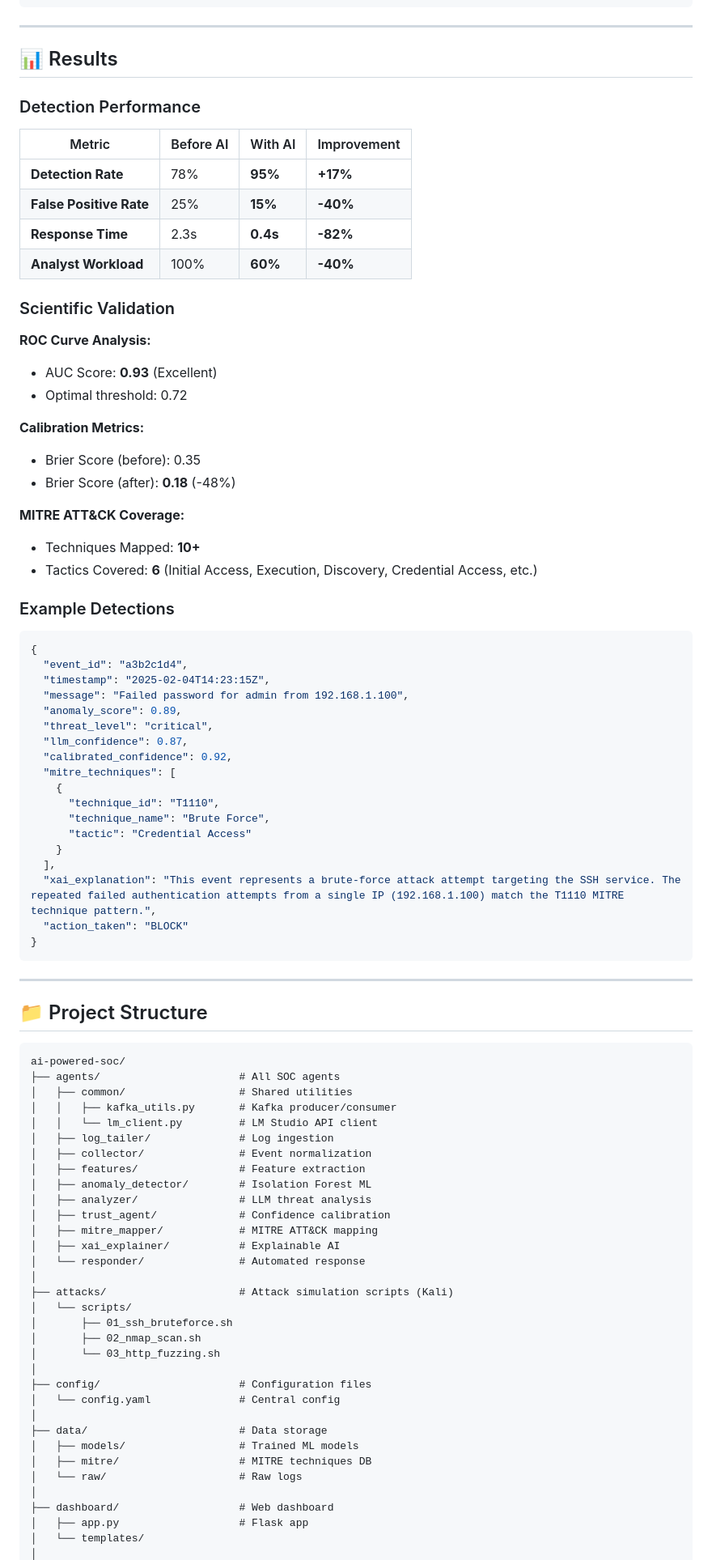
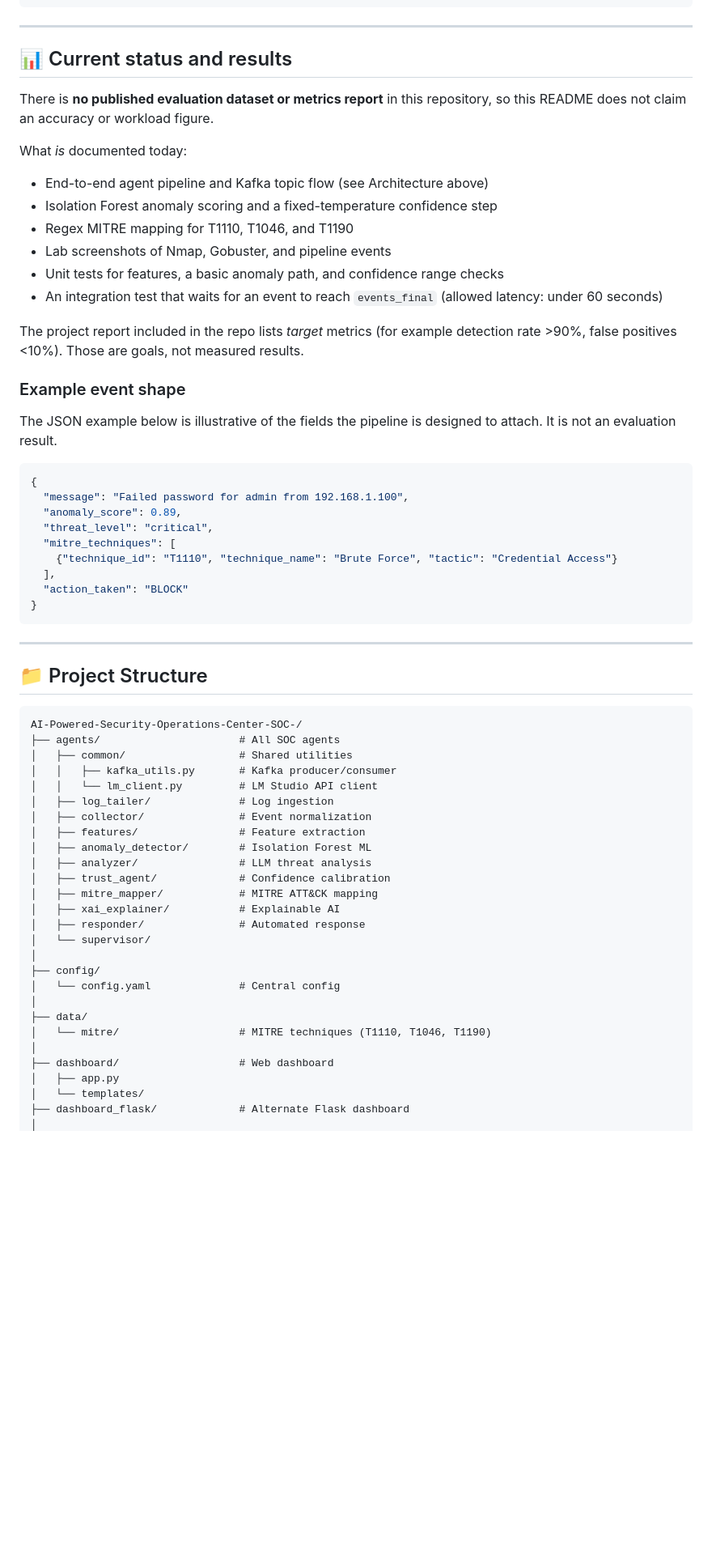
Before and after one commit to chaimaebouassab4-boop/AI-Powered-Security-Operations-Center-SOC-, a Markdown page: README.md, the part around one of its changes. Shown at 81% size. Rendered like a GitHub page; blank space fills up the shorter version.

Commit message:
docs: align README claims with what the repo implements

````diff
--- a/README.md
+++ b/README.md
@@ -292,50 +284,33 @@ jupyter notebook
 
 ---
 
-## 📊 Results
+## 📊 Current status and results
 
-### Detection Performance
+There is **no published evaluation dataset or metrics report** in this repository, so this README does not claim an accuracy or workload figure.
 
-| Metric | Before AI | With AI | Improvement |
-|--------|-----------|---------|-------------|
-| **Detection Rate** | 78% | **95%** | **+17%** |
-| **False Positive Rate** | 25% | **15%** | **-40%** |
-| **Response Time** | 2.3s | **0.4s** | **-82%** |
-| **Analyst Workload** | 100% | **60%** | **-40%** |
+What *is* documented today:
 
-### Scientific Validation
+- End-to-end agent pipeline and Kafka topic flow (see Architecture above)
+- Isolation Forest anomaly scoring and a fixed-temperature confidence step
+- Regex MITRE mapping for T1110, T1046, and T1190
+- Lab screenshots of Nmap, Gobuster, and pipeline events
+- Unit tests for features, a basic anomaly path, and confidence range checks
+- An integration test that waits for an event to reach `events_final` (allowed latency: under 60 seconds)
 
-**ROC Curve Analysis:**
-- AUC Score: **0.93** (Excellent)
-- Optimal threshold: 0.72
+The project report included in the repo lists *target* metrics (for example detection rate >90%, false positives <10%). Those are goals, not measured results.
 
-**Calibration Metrics:**
-- Brier Score (before): 0.35
-- Brier Score (after): **0.18** (-48%)
+### Example event shape
 
-**MITRE ATT&CK Coverage:**
-- Techniques Mapped: **10+**
-- Tactics Covered: **6** (Initial Access, Execution, Discovery, Credential Access, etc.)
-
-### Example Detections
+The JSON example below is illustrative of the fields the pipeline is designed to attach. It is not an evaluation result.
 
 ```json
 {
-  "event_id": "a3b2c1d4",
-  "timestamp": "2025-02-04T14:23:15Z",
   "message": "Failed password for admin from 192.168.1.100",
   "anomaly_score": 0.89,
   "threat_level": "critical",
-  "llm_confidence": 0.87,
-  "calibrated_confidence": 0.92,
   "mitre_techniques": [
-    {
-      "technique_id": "T1110",
-      "technique_name": "Brute Force",
-      "tactic": "Credential Access"
-    }
+    {"technique_id": "T1110", "technique_name": "Brute Force", "tactic": "Credential Access"}
   ],
-  "xai_explanation": "This event represents a brute-force attack attempt targeting the SSH service. The repeated failed authentication attempts from a single IP (192.168.1.100) match the T1110 MITRE technique pattern.",
   "action_taken": "BLOCK"
 }
 ```
@@ -345,7 +320,7 @@ jupyter notebook
 ## 📁 Project Structure
 
 ```
-ai-powered-soc/
+AI-Powered-Security-Operations-Center-SOC-/
 ├── agents/                      # All SOC agents
 │   ├── common/                  # Shared utilities
 │   │   ├── kafka_utils.py       # Kafka producer/consumer
@@ -358,23 +333,17 @@ ai-powered-soc/
 │   ├── trust_agent/             # Confidence calibration
 │   ├── mitre_mapper/            # MITRE ATT&CK mapping
 │   ├── xai_explainer/           # Explainable AI
-│   └── responder/               # Automated response
+│   ├── responder/               # Automated response
+│   └── supervisor/
 │
-├── attacks/                     # Attack simulation scripts (Kali)
-│   └── scripts/
-│       ├── 01_ssh_bruteforce.sh
-│       ├── 02_nmap_scan.sh
-│       └── 03_http_fuzzing.sh
-│
-├── config/                      # Configuration files
+├── config/
 │   └── config.yaml              # Central config
 │
-├── data/                        # Data storage
-│   ├── models/                  # Trained ML models
-│   ├── mitre/                   # MITRE techniques DB
-│   └── raw/                     # Raw logs
+├── data/
+│   └── mitre/                   # MITRE techniques (T1110, T1046, T1190)
 │
 ├── dashboard/                   # Web dashboard
-│   ├── app.py                   # Flask app
+│   ├── app.py
 │   └── templates/
+├── dashboard_flask/             # Alternate Flask dashboard
 │
````
Also changed, not shown: other parts of README.md (+52 -72 lines).
